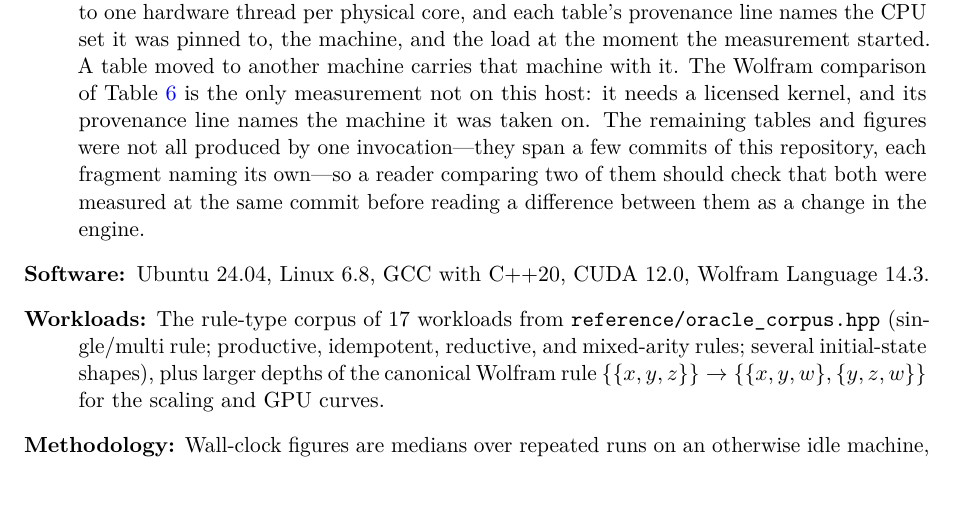
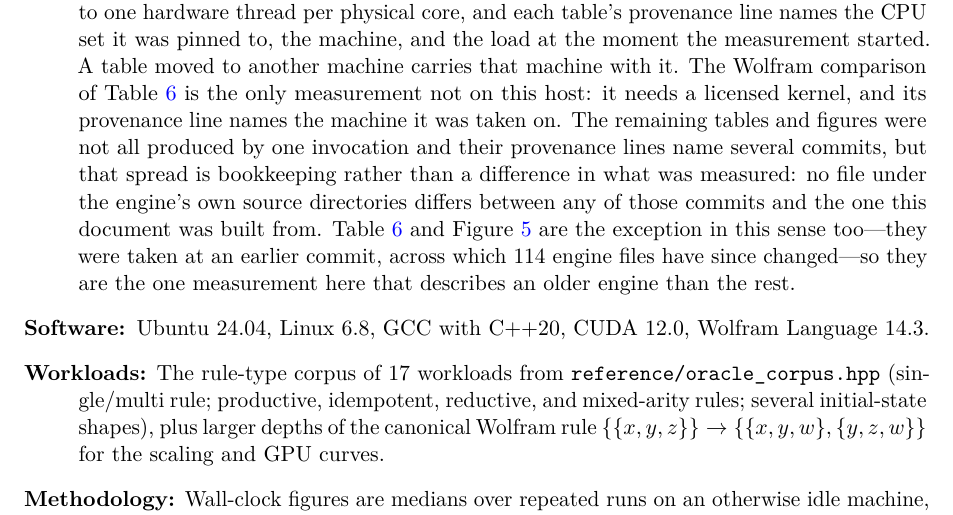
Before and after one commit to WolframInstitute/HypergraphRewritingEngine, a LaTeX paper (paper/main.tex): part of page 28 of 50, cut so that both start at the same text. Compiled offline with pdfLaTeX.

Commit message:
paper: the provenance spread is bookkeeping, except for one table where it is not
The fragments name five commits, which reads as five versions of the engine.
Checked rather than assumed: git diff over common/, hypergraph/, gpu/,
job_system/, lockfree_deque/, wxf/ and paclet_source/ between each of those
commits and HEAD reports ZERO changed files for four of them. Those tables
measure the same engine this document describes and their differing stamps are
bookkeeping.

The fifth is not. T2 and its figure were taken at 769b12ba, across which 114
engine files have changed. They are the one measurement in the paper describing
an older engine than the rest, and the body now says so. They are also the one
measurement that cannot be retaken on the evaluation host, because they need a
licensed Wolfram kernel.

Clean build: 0 errors, 0 undefined, 0 overfull on the final pass.

```diff
--- a/paper/main.tex
+++ b/paper/main.tex
@@ -1490,7 +1490,7 @@ Every table below is written by \texttt{tools/dev/paper\_tables.py} from the ins
 \subsection{Experimental Setup}
 
 \begin{description}
-\item[Hardware:] AMD EPYC 9174F (16 cores, 32 threads, one socket), 503\,GB RAM, NVIDIA RTX 4090 (24\,GB, compute capability 8.9), on bare metal. The cores are homogeneous, which is what makes a speedup column divide by a comparable quantity: worker threads are pinned to one hardware thread per physical core, and each table's provenance line names the CPU set it was pinned to, the machine, and the load at the moment the measurement started. A table moved to another machine carries that machine with it. The Wolfram comparison of Table~\ref{tab:t2-speedup} is the only measurement not on this host: it needs a licensed kernel, and its provenance line names the machine it was taken on. The remaining tables and figures were not all produced by one invocation---they span a few commits of this repository, each fragment naming its own---so a reader comparing two of them should check that both were measured at the same commit before reading a difference between them as a change in the engine.
+\item[Hardware:] AMD EPYC 9174F (16 cores, 32 threads, one socket), 503\,GB RAM, NVIDIA RTX 4090 (24\,GB, compute capability 8.9), on bare metal. The cores are homogeneous, which is what makes a speedup column divide by a comparable quantity: worker threads are pinned to one hardware thread per physical core, and each table's provenance line names the CPU set it was pinned to, the machine, and the load at the moment the measurement started. A table moved to another machine carries that machine with it. The Wolfram comparison of Table~\ref{tab:t2-speedup} is the only measurement not on this host: it needs a licensed kernel, and its provenance line names the machine it was taken on. The remaining tables and figures were not all produced by one invocation and their provenance lines name several commits, but that spread is bookkeeping rather than a difference in what was measured: no file under the engine's own source directories differs between any of those commits and the one this document was built from. Table~\ref{tab:t2-speedup} and Figure~\ref{fig:speedup} are the exception in this sense too---they were taken at an earlier commit, across which 114 engine files have since changed---so they are the one measurement here that describes an older engine than the rest.
 \item[Software:] Ubuntu 24.04, Linux 6.8, GCC with C++20, CUDA 12.0, Wolfram Language 14.3.
 \item[Workloads:] The rule-type corpus of 17 workloads from \texttt{reference/oracle\_corpus.hpp} (single/multi rule; productive, idempotent, reductive, and mixed-arity rules; several initial-state shapes), plus larger depths of the canonical Wolfram rule $\{\{x,y,z\}\} \to \{\{x,y,w\},\{y,z,w\}\}$ for the scaling and GPU curves.
 \item[Methodology:] Wall-clock figures are medians over repeated runs on an otherwise idle machine, with the workers pinned to a named homogeneous core set; a run taken while the machine was loaded is marked in the table's provenance line rather than published as though it were quiet. Counts, instruction-level measurements and \texttt{getrusage} figures are deterministic and are reported from a single run. One exception is stated where it applies: the left-hand-side sweep of Figure~\ref{fig:lhs-scaling} reports the \emph{minimum} of its repeats rather than the median, because contention can only make a run slower, so the minimum is the estimate interference cannot inflate---and that sweep admits a timed run only after checking the machine is quiet.
```
